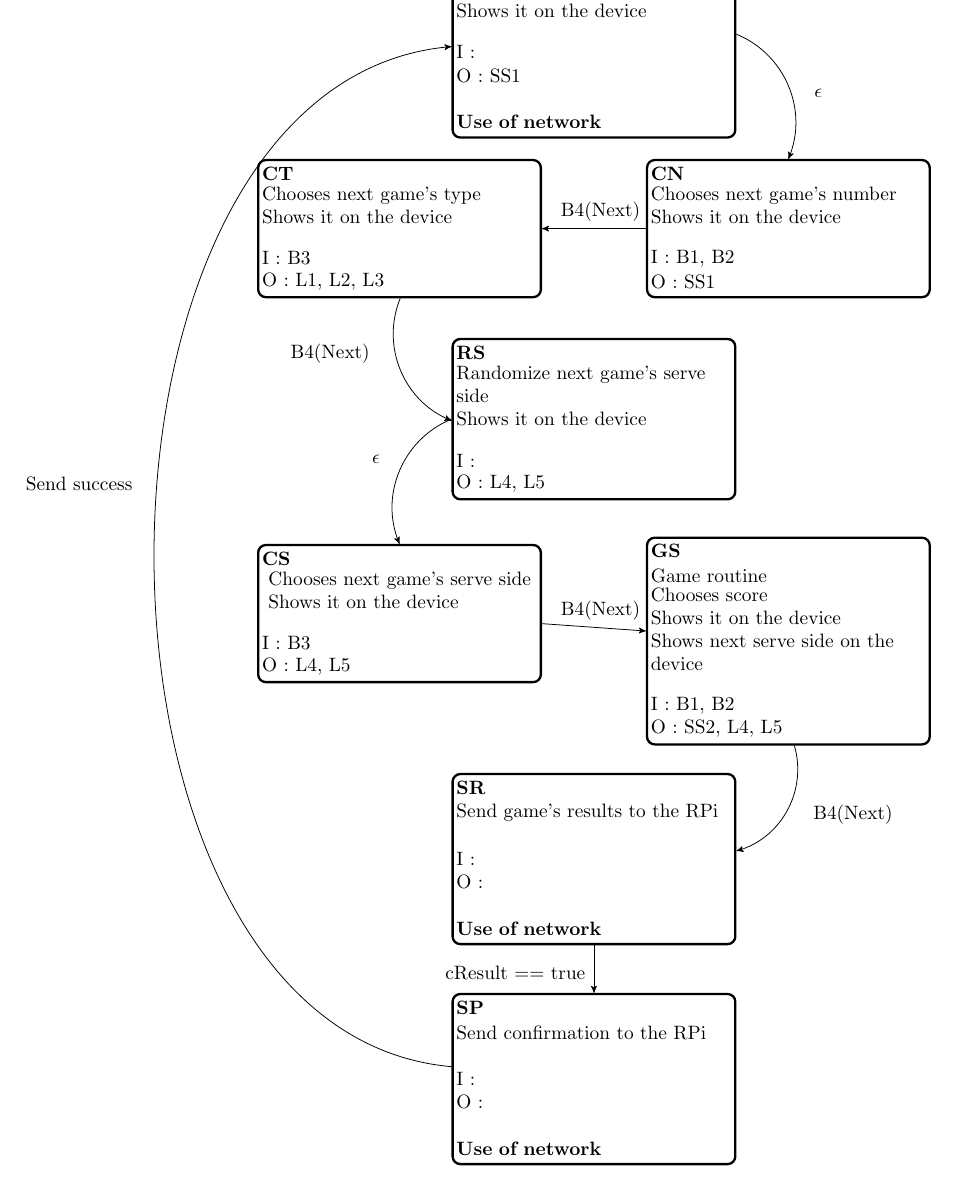
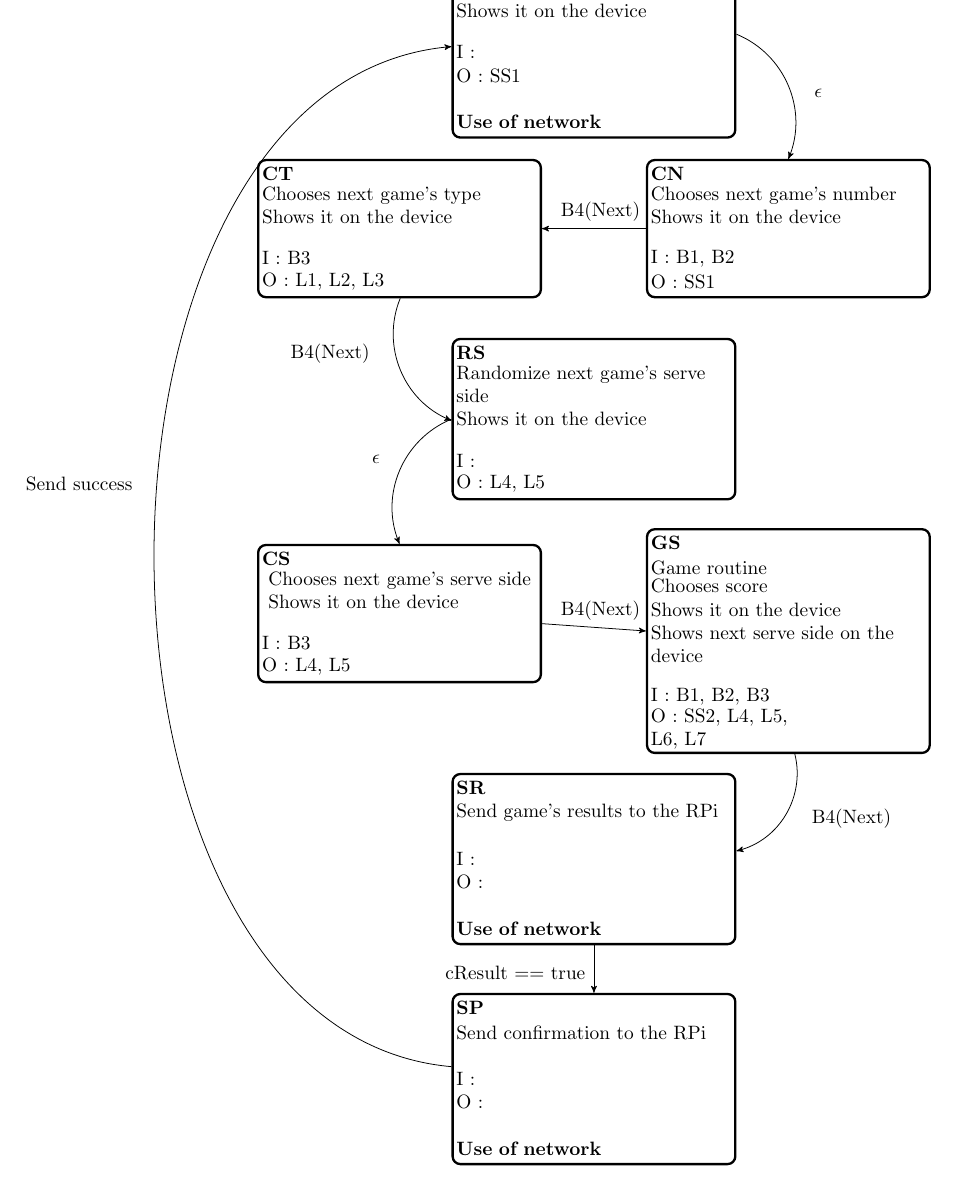
Before and after one commit to realsoc/Pypong, a LaTeX document (conception/stateMachines/StateMachineArduino.tex): part of page 2 of 4, cut so that both start at the same text. Compiled offline with pdfLaTeX.

Commit message:
.gitignore & StateMachines updated

```diff
--- a/conception/stateMachines/StateMachineArduino.tex
+++ b/conception/stateMachines/StateMachineArduino.tex
@@ -119,8 +119,8 @@
    \item Shows it on the device
    \item Shows next serve side on the device
   \end{itemize}}\\ \\
-  \parbox{3cm}{I : B1, B2}\\
-  \parbox{3cm}{O : SS2, L4, L5}
+  \parbox{3cm}{I : B1, B2, B3}\\
+  \parbox{3cm}{O : SS2, L4, L5, L6, L7}
  \end{tabular}
  };
   \node[state,
```
Also changed, not shown: conception/stateMachines/StateMachineRPi.tex (+1 -1 lines), conception/stateMachines/StateMachineArduino.pdf, conception/stateMachines/StateMachineArduinoFinal.pdf, conception/stateMachines/StateMachineRPi.pdf, conception/stateMachines/StateMachineRPiFinal.pdf (added), conception/stateMachines/StateMachineRPiFinale.pdf (deleted), 5 other files.
